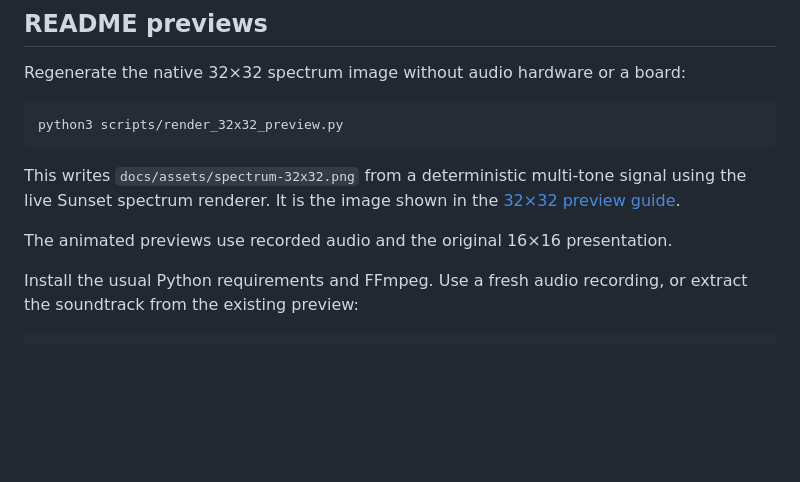
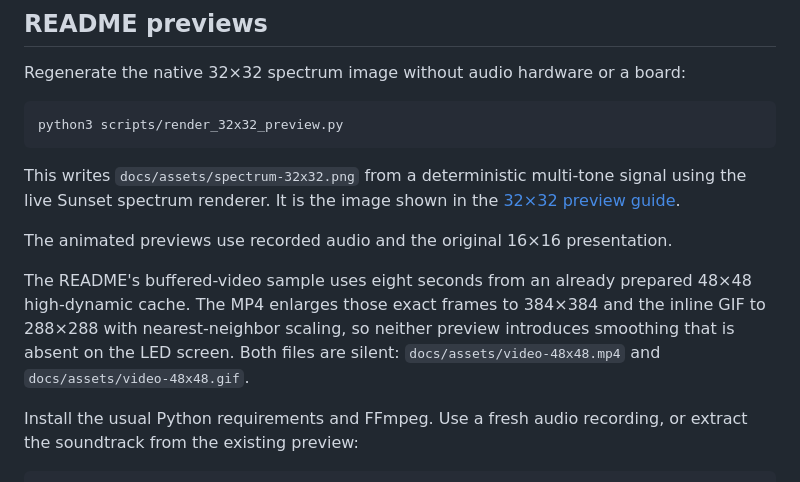
Before and after one commit to Veguinho/led_animator, a Markdown page: docs/development.md, the part around the change. Rendered like a GitHub page; blank space fills up the shorter version.

```diff
--- a/docs/development.md
+++ b/docs/development.md
@@ -50,6 +50,12 @@ signal using the live Sunset spectrum renderer. It is the image shown in the
 [32×32 preview guide](32x32-preview.md).
 
 The animated previews use recorded audio and the original 16×16 presentation.
+
+The README's buffered-video sample uses eight seconds from an already prepared
+48×48 high-dynamic cache. The MP4 enlarges those exact frames to 384×384 and
+the inline GIF to 288×288 with nearest-neighbor scaling, so neither preview
+introduces smoothing that is absent on the LED screen. Both files are silent:
+`docs/assets/video-48x48.mp4` and `docs/assets/video-48x48.gif`.
 
 Install the usual Python requirements and FFmpeg. Use a fresh audio recording,
 or extract the soundtrack from the existing preview:
```
Also changed, not shown: README.md (+17 -4 lines), mp4_player/README.md (+3 -0 lines), docs/assets/video-48x48.gif (added), 6 other files.
